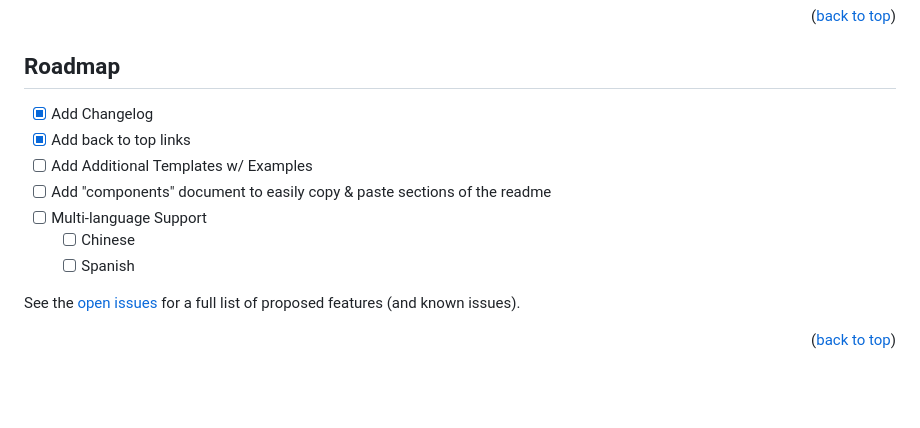
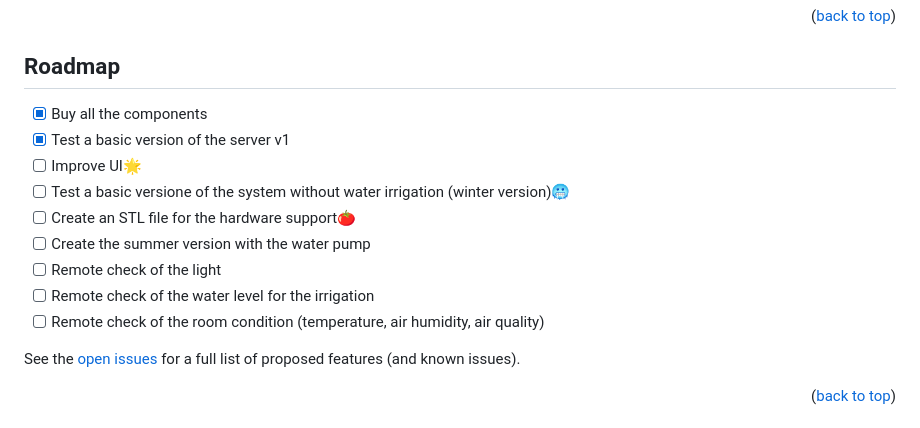
Before and after one commit to MrDerrick-007/PlantSitter, a Markdown page: README.md, the part around the change. Drawn GitHub-style; blank space fills up the shorter version.

```diff
--- a/README.md
+++ b/README.md
@@ -125,13 +125,15 @@ _For more examples, please refer to the [Documentation](https://example.com)_
 <!-- ROADMAP -->
 ## Roadmap
 
-- [x] Add Changelog
-- [x] Add back to top links
-- [ ] Add Additional Templates w/ Examples
-- [ ] Add "components" document to easily copy & paste sections of the readme
-- [ ] Multi-language Support
-    - [ ] Chinese
-    - [ ] Spanish
+- [x] Buy all the components
+- [x] Test a basic version of the server v1
+- [ ] Improve UI🌟
+- [ ] Test a basic versione of the system without water irrigation (winter version)🥶
+- [ ] Create an STL file for the hardware support🍅
+- [ ] Create the summer version with the water pump
+- [ ] Remote check of the light
+- [ ] Remote check of the water level for the irrigation
+- [ ] Remote check of the room condition (temperature, air humidity, air quality)
 
 See the [open issues](https://github.com/MrDerrick-007/PlantSitter//issues) for a full list of proposed features (and known issues).
 
```
